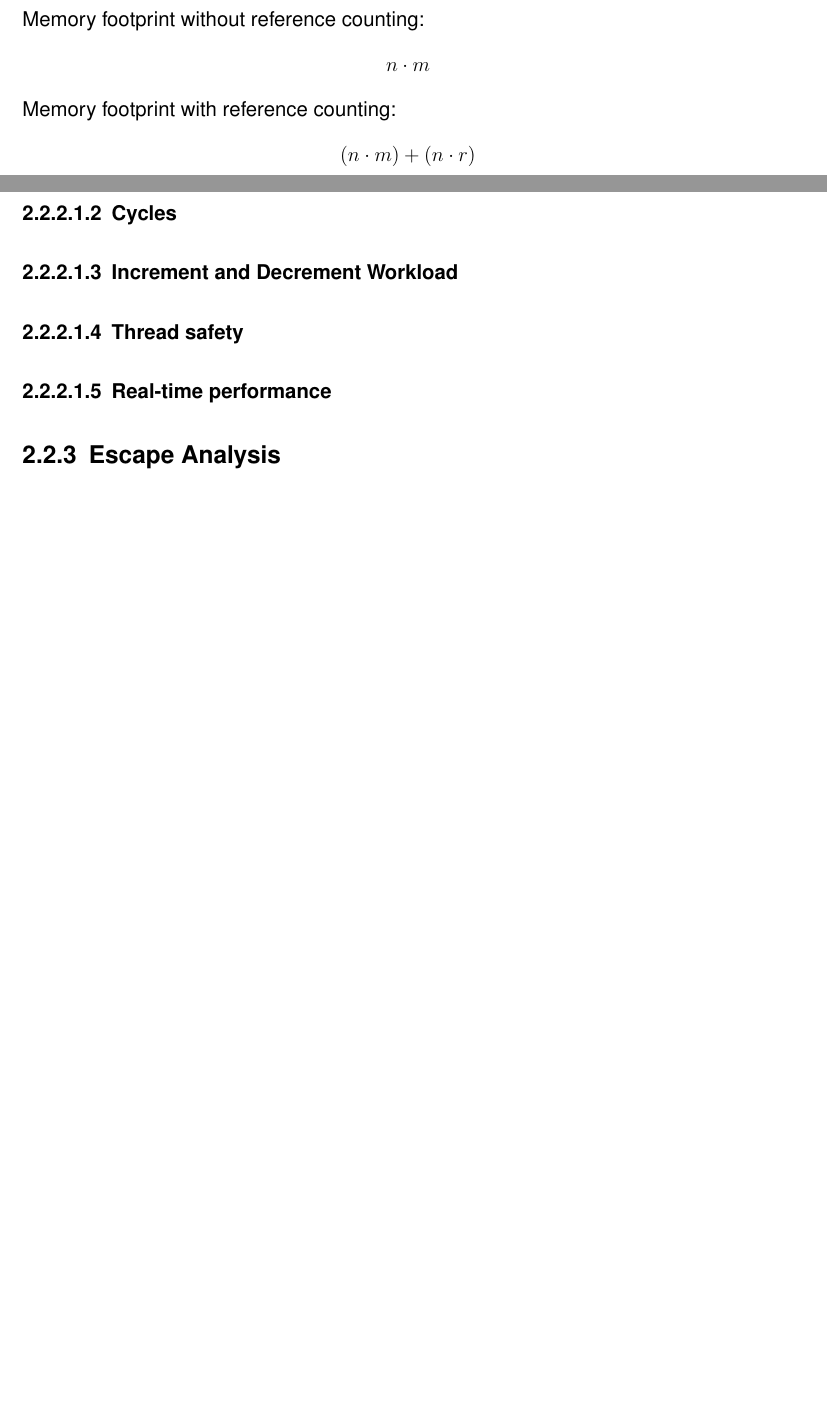
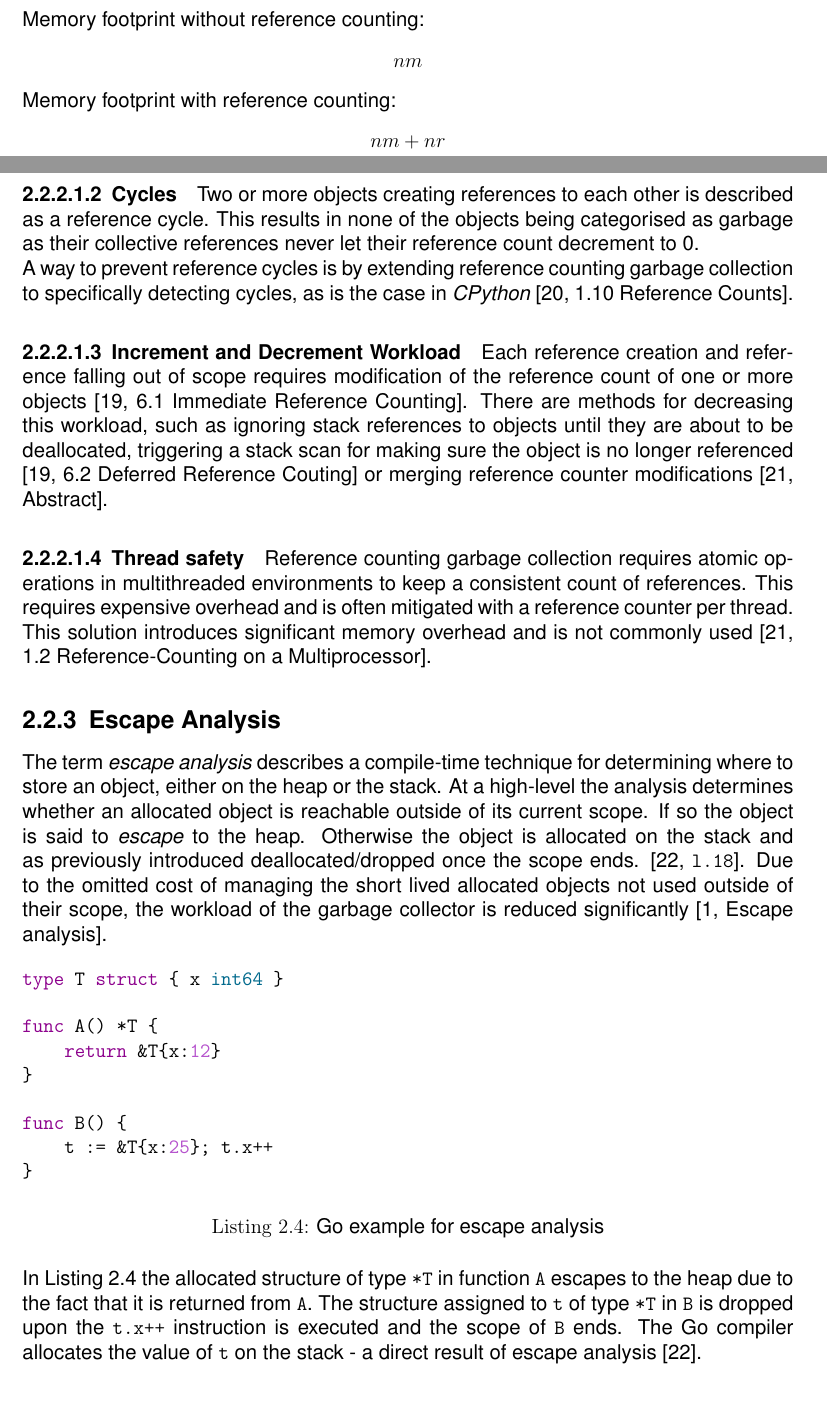
Before and after one commit to xNaCly/modern-algorithms-for-garbage-collection, a LaTeX thesis (main.tex, which reads sections/01_Overview.tex): two parts of pages 11 and 12 of 19, joined at a grey line, cut so that both start at the same text. Compiled offline with pdfLaTeX.

Commit message:
overview/strategies: escape analysis

```diff
--- a/sections/01_Overview.tex
+++ b/sections/01_Overview.tex
@@ -222,19 +225,79 @@ r &:= \textrm{Reference counter size}
 
 Memory footprint without reference counting:
 \begin{align*}
-n \cdot m
+nm
 \end{align*}
 
 Memory footprint with reference counting:
 \begin{align*}
-(n \cdot m) + (n \cdot r)
+nm + nr
 \end{align*}
 
 \paragraph{Cycles}
+
+Two or more objects creating references to each other is described as a
+reference cycle. This results in none of the objects being categorised as
+garbage as their collective references never let their reference count
+decrement to 0.
+
+A way to prevent reference cycles is by extending reference counting garbage
+collection to specifically detecting cycles, as is the case in \textit{CPython}
+\cite[1.10 Reference Counts]{python-extending-gc_2008}.
+
 \paragraph{Increment and Decrement Workload}
+
+Each reference creation and reference falling out of scope requires
+modification of the reference count of one or more objects \cite[6.1 Immediate
+Reference Counting]{gc-generational-scavenging_1984}. There are methods for
+decreasing this workload, such as ignoring stack references to objects until
+they are about to be deallocated, triggering a stack scan for making sure the
+object is no longer referenced \cite[6.2 Deferred Reference
+Couting]{gc-generational-scavenging_1984} or merging reference counter
+modifications \cite[Abstract]{gc-on-the-fly_2006}.
+
 \paragraph{Thread safety}
-\paragraph{Real-time performance}
+
+Reference counting garbage collection requires atomic operations in
+multithreaded environments to keep a consistent count of references. This
+requires expensive overhead and is often mitigated with a reference counter per
+thread. This solution introduces significant memory overhead and is not
+commonly used \cite[1.2 Reference-Counting on a
+Multiprocessor]{gc-on-the-fly_2006}.
 
 \subsection{Escape Analysis}
-% https://en.wikipedia.org/wiki/Garbage_collection_%28computer_science%29#Escape_analysis
-% https://en.wikipedia.org/wiki/Escape_analysis
+
+The term \textit{escape analysis} describes a compile-time technique for
+determining where to store an object, either on the heap or the stack. At a
+high-level the analysis determines whether an allocated object is reachable
+outside of its current scope. If so the object is said to \textit{escape} to
+the heap. Otherwise the object is allocated on the stack and as previously
+introduced deallocated/dropped once the scope ends.
+\cite[\texttt{l.18}]{go-escape}. Due to the omitted cost of managing the short
+lived allocated objects not used outside of their scope, the workload of the
+garbage collector is reduced significantly \cite[Escape
+analysis]{go_gcguide_2022}.
+
+
+\begin{listing}[H]
+    \begin{minted}{Go}
+type T struct { x int64 }
+
+func A() *T {
+    return &T{x:12}
+}
+
+func B() {
+    t := &T{x:25}; t.x++
+}
+    \end{minted}
+    \caption{Go example for escape analysis}
+    \label{code:go_escape_analysis}
+\end{listing}
+
+In \autoref{code:go_escape_analysis} the allocated structure of type
+\texttt{*T} in function \texttt{A} escapes to the heap due to the fact that it
+is returned from \texttt{A}. The structure assigned to \texttt{t} of type
+\texttt{*T} in \texttt{B} is dropped upon the \mintinline{go}{t.x++}
+instruction is executed and the scope of \texttt{B} ends. The Go compiler
+allocates the value of \texttt{t} on the stack - a direct result of escape
+analysis \cite{go-escape}.
```
Also changed, not shown: sources.bib (+37 -0 lines), sections/01_Overview.tex (11 more changed lines).
